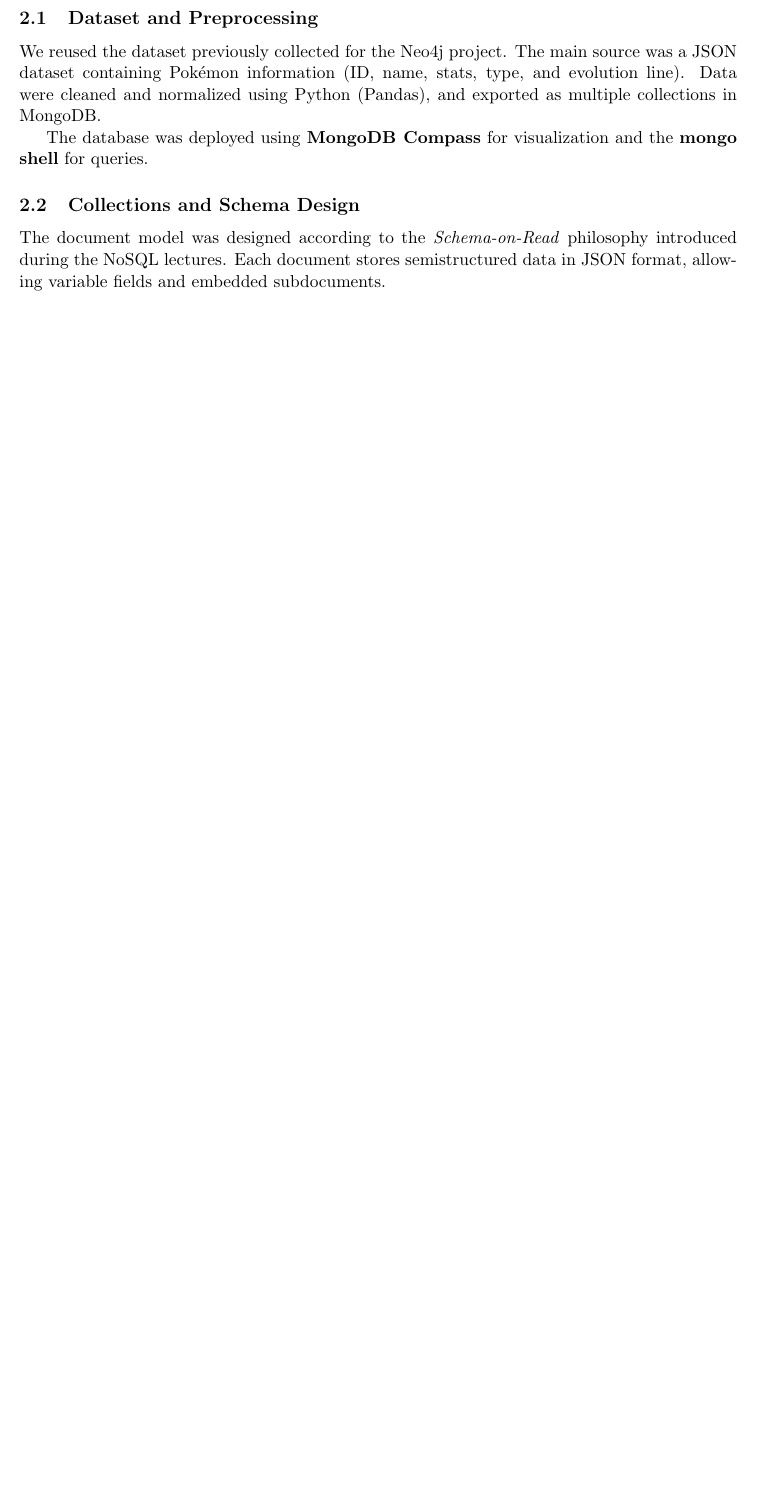
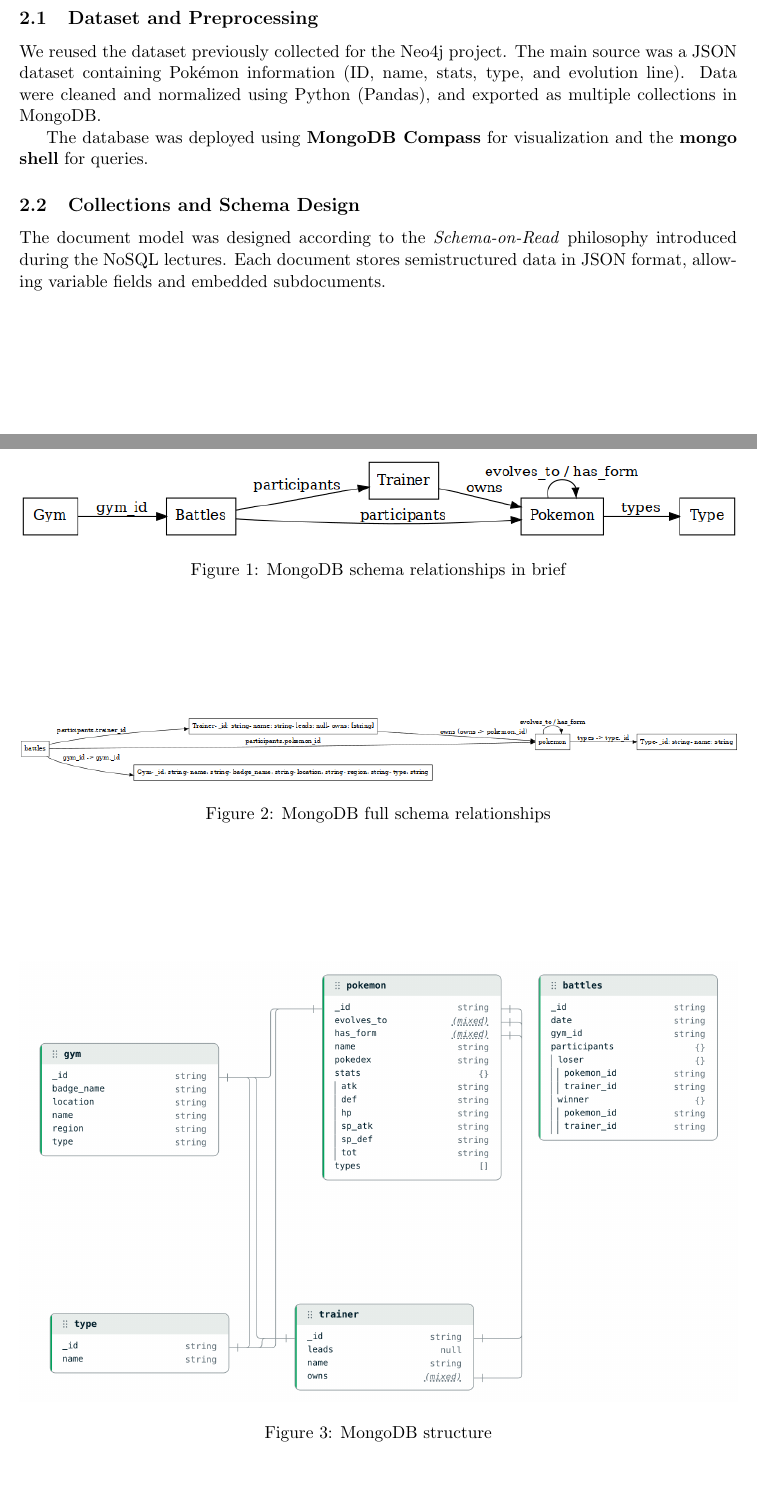
Before and after one commit to stipeperan/ddm-project2, a LaTeX document (documentation/report.tex): part of page 1 of 15 before the commit and two parts of pages 1 and 2 of 16 after it, the two joined at a grey line, cut so that both start at the same text, the shorter picture padded with empty space. Compiled offline with pdfLaTeX.

Commit message:
added images to report

```diff
--- a/documentation/report.tex
+++ b/documentation/report.tex
@@ -55,6 +55,26 @@
 
     \subsection{Collections and Schema Design}
     The document model was designed according to the \emph{Schema-on-Read} philosophy introduced during the NoSQL lectures. Each document stores semistructured data in JSON format, allowing variable fields and embedded subdocuments.
+
+    \begin{figure}
+      \centering
+      \includegraphics[width=1\linewidth]{Simple Diagram (for presentation).png}
+      \caption{MongoDB schema relationships in brief}
+      \label{fig:mongo-relationships}
+    \end{figure}
+
+    \begin{figure}
+      \centering
+      \includegraphics[width=1\linewidth]{Detailed Diagram (for technical review).png}
+      \caption{MongoDB full schema relationships}
+    \end{figure}
+
+    \begin{figure}
+      \centering
+      \includegraphics[width=1\linewidth]{pokemon_model.png}
+      \caption{MongoDB structure}
+      \label{fig:mongo-structure}
+    \end{figure}
 
     \paragraph{Collections}
     \begin{itemize}
```
Also changed, not shown: documentation/Detailed Diagram (for technical review).png (renamed from database/model/doc_aids/Detailed Diagram (for technical review).png), documentation/Simple Diagram (for presentation).png (renamed from database/model/doc_aids/Simple Diagram (for presentation).png), documentation/pokemon_model.png (renamed from database/model/pokemon_model.png), documentation/report.pdf.
